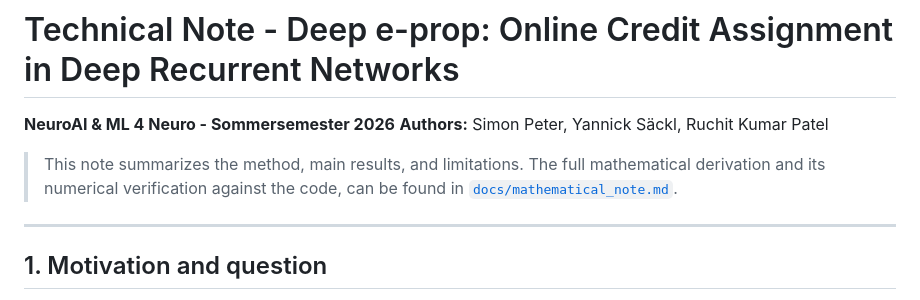
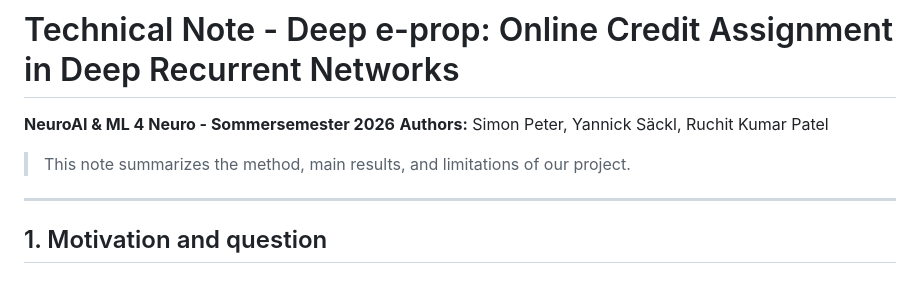
Before and after one commit to simonpeter02/e-prop-in-deep-networks, a Markdown page: technical_note.md, the part around one of its changes. Rendered like a GitHub page.

```diff
--- a/technical_note.md
+++ b/technical_note.md
@@ -3,8 +3,7 @@
 **NeuroAI & ML 4 Neuro - Sommersemester 2026**
 **Authors:** Simon Peter, Yannick Säckl, Ruchit Kumar Patel
 
-> This note summarizes the method, main results, and limitations. The full mathematical derivation and its numerical
-> verification against the code, can be found in [`docs/mathematical_note.md`](docs/mathematical_note.md).
+> This note summarizes the method, main results, and limitations of our project.
 
 ---
 
```
Also changed, not shown: other parts of technical_note.md (+3 -0 lines).
